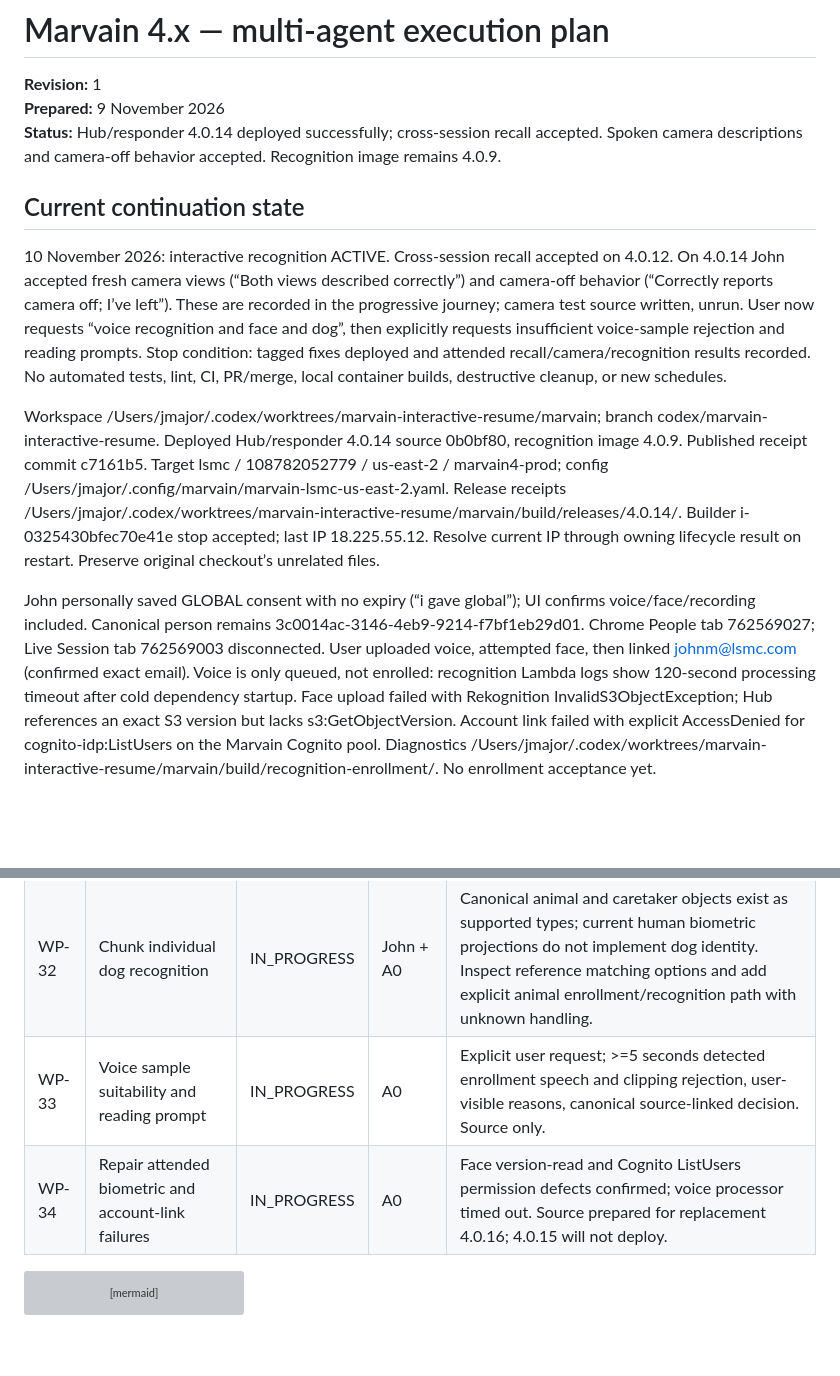
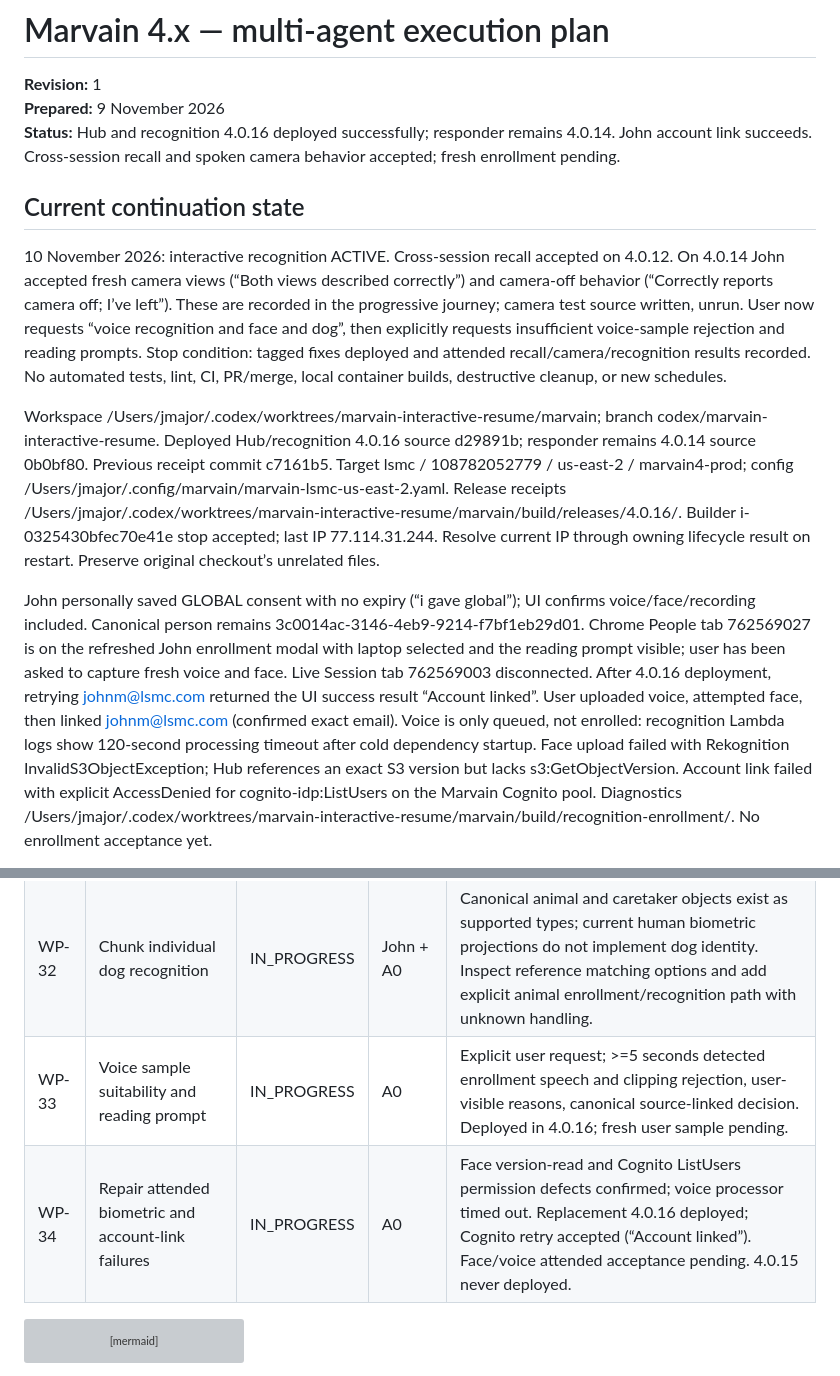
Before and after one commit to Daylily-Informatics/marvain, a Markdown page: docs/plans/20261109_marvain_4x_multiagent_execution_plan.md, 2 parts joined by grey strips. Drawn GitHub-style; blank space fills up the shorter version; grey boxes are pictures that could not be loaded.

Commit message:
Record 4.0.16 deployment and successful Cognito account link

````diff
--- a/docs/plans/20261109_marvain_4x_multiagent_execution_plan.md
+++ b/docs/plans/20261109_marvain_4x_multiagent_execution_plan.md
@@ -2,13 +2,13 @@
 
 **Revision:** 1
 **Prepared:** 9 November 2026
-**Status:** Hub/responder 4.0.14 deployed successfully; cross-session recall accepted. Spoken camera descriptions and camera-off behavior accepted. Recognition image remains 4.0.9.
+**Status:** Hub and recognition 4.0.16 deployed successfully; responder remains 4.0.14. John account link succeeds. Cross-session recall and spoken camera behavior accepted; fresh enrollment pending.
 
 ## Current continuation state
 
 10 November 2026: interactive recognition ACTIVE. Cross-session recall accepted on 4.0.12. On 4.0.14 John accepted fresh camera views (“Both views described correctly”) and camera-off behavior (“Correctly reports camera off; I’ve left”). These are recorded in the progressive journey; camera test source written, unrun. User now requests “voice recognition and face and dog”, then explicitly requests insufficient voice-sample rejection and reading prompts. Stop condition: tagged fixes deployed and attended recall/camera/recognition results recorded. No automated tests, lint, CI, PR/merge, local container builds, destructive cleanup, or new schedules.
 
-Workspace /Users/jmajor/.codex/worktrees/marvain-interactive-resume/marvain; branch codex/marvain-interactive-resume. Deployed Hub/responder 4.0.14 source 0b0bf80, recognition image 4.0.9. Published receipt commit c7161b5. Target lsmc / 108782052779 / us-east-2 / marvain4-prod; config /Users/jmajor/.config/marvain/marvain-lsmc-us-east-2.yaml. Release receipts /Users/jmajor/.codex/worktrees/marvain-interactive-resume/marvain/build/releases/4.0.14/. Builder i-0325430bfec70e41e stop accepted; last IP 18.225.55.12. Resolve current IP through owning lifecycle result on restart. Preserve original checkout’s unrelated files.
+Workspace /Users/jmajor/.codex/worktrees/marvain-interactive-resume/marvain; branch codex/marvain-interactive-resume. Deployed Hub/recognition 4.0.16 source d29891b; responder remains 4.0.14 source 0b0bf80. Previous receipt commit c7161b5. Target lsmc / 108782052779 / us-east-2 / marvain4-prod; config /Users/jmajor/.config/marvain/marvain-lsmc-us-east-2.yaml. Release receipts /Users/jmajor/.codex/worktrees/marvain-interactive-resume/marvain/build/releases/4.0.16/. Builder i-0325430bfec70e41e stop accepted; last IP 77.114.31.244. Resolve current IP through owning lifecycle result on restart. Preserve original checkout’s unrelated files.
 
-John personally saved GLOBAL consent with no expiry (“i gave global”); UI confirms voice/face/recording included. Canonical person remains 3c0014ac-3146-4eb9-9214-f7bf1eb29d01. Chrome People tab 762569027; Live Session tab 762569003 disconnected. User uploaded voice, attempted face, then linked johnm@lsmc.com (confirmed exact email). Voice is only queued, not enrolled: recognition Lambda logs show 120-second processing timeout after cold dependency startup. Face upload failed with Rekognition InvalidS3ObjectException; Hub references an exact S3 version but lacks s3:GetObjectVersion. Account link failed with explicit AccessDenied for cognito-idp:ListUsers on the Marvain Cognito pool. Diagnostics /Users/jmajor/.codex/worktrees/marvain-interactive-resume/marvain/build/recognition-enrollment/. No enrollment acceptance yet.
+John personally saved GLOBAL consent with no expiry (“i gave global”); UI confirms voice/face/recording included. Canonical person remains 3c0014ac-3146-4eb9-9214-f7bf1eb29d01. Chrome People tab 762569027 is on the refreshed John enrollment modal with laptop selected and the reading prompt visible; user has been asked to capture fresh voice and face. Live Session tab 762569003 disconnected. After 4.0.16 deployment, retrying johnm@lsmc.com returned the UI success result “Account linked”. User uploaded voice, attempted face, then linked johnm@lsmc.com (confirmed exact email). Voice is only queued, not enrolled: recognition Lambda logs show 120-second processing timeout after cold dependency startup. Face upload failed with Rekognition InvalidS3ObjectException; Hub references an exact S3 version but lacks s3:GetObjectVersion. Account link failed with explicit AccessDenied for cognito-idp:ListUsers on the Marvain Cognito pool. Diagnostics /Users/jmajor/.codex/worktrees/marvain-interactive-resume/marvain/build/recognition-enrollment/. No enrollment acceptance yet.
 
@@ -28,8 +28,8 @@ After human enrollment works, implement live identification linkage and Chunk’
 | WP-30 | Fresh camera observations in spoken conversation | SUCCESS | A0 | observe_camera function tool and enabled-camera browser RPC deployed in 4.0.14; user accepted two changed views and camera-off behavior. |
 | WP-31 | John linked voice/face enrollment and fresh recognition | IN_PROGRESS | John + A0 | Existing Resemblyzer Lambda and Rekognition reference comparison deployed; user consent/capture/review pending. Live conversation recognition linkage must be exercised, not inferred from enrollment. |
 | WP-32 | Chunk individual dog recognition | IN_PROGRESS | John + A0 | Canonical animal and caretaker objects exist as supported types; current human biometric projections do not implement dog identity. Inspect reference matching options and add explicit animal enrollment/recognition path with unknown handling. |
-| WP-33 | Voice sample suitability and reading prompt | IN_PROGRESS | A0 | Explicit user request; >=5 seconds detected enrollment speech and clipping rejection, user-visible reasons, canonical source-linked decision. Source only. |
-| WP-34 | Repair attended biometric and account-link failures | IN_PROGRESS | A0 | Face version-read and Cognito ListUsers permission defects confirmed; voice processor timed out. Source prepared for replacement 4.0.16; 4.0.15 will not deploy. |
+| WP-33 | Voice sample suitability and reading prompt | IN_PROGRESS | A0 | Explicit user request; >=5 seconds detected enrollment speech and clipping rejection, user-visible reasons, canonical source-linked decision. Deployed in 4.0.16; fresh user sample pending. |
+| WP-34 | Repair attended biometric and account-link failures | IN_PROGRESS | A0 | Face version-read and Cognito ListUsers permission defects confirmed; voice processor timed out. Replacement 4.0.16 deployed; Cognito retry accepted (“Account linked”). Face/voice attended acceptance pending. 4.0.15 never deployed. |
 
 ```mermaid
 flowchart LR
````
Also changed, not shown: other parts of docs/plans/20261109_marvain_4x_multiagent_execution_plan.md (+1 -1 lines).
